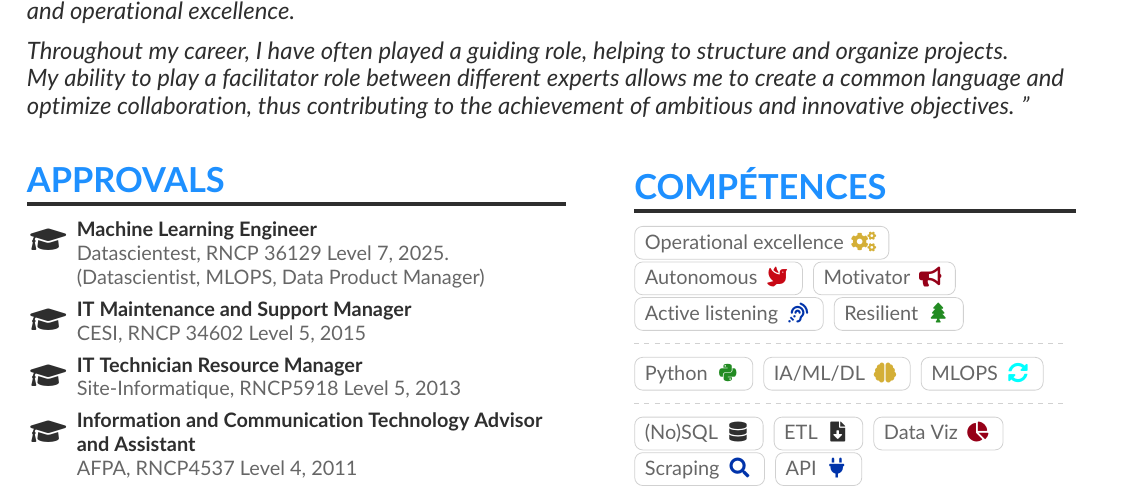
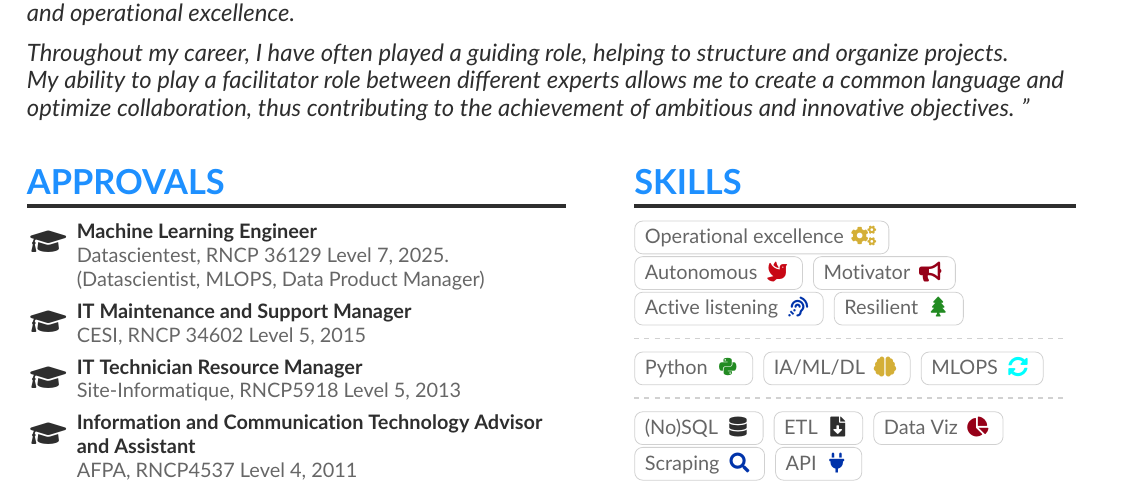
Before and after one commit to heuzef/cv, a LaTeX CV (en/heuzef_cv.tex): part of page 1 of 3, cut so that both start at the same text. Compiled offline with pdfLaTeX.

Commit message:
Fix en translation word

```diff
--- a/en/heuzef_cv.tex
+++ b/en/heuzef_cv.tex
@@ -131,7 +131,7 @@ My ability to play a facilitator role between different experts allows me to cre
 
 \switchcolumn
 
-\cvsection{Compétences}
+\cvsection{Skills}
 
 \cvtag{Operational excellence {\color{GoldenMetallic}\faCogs}}\\
 \cvtag{Autonomous {\color{EngineeringOrange}\faDove}}
```
Also changed, not shown: en/heuzef_cv.min.pdf, 1 other file.
